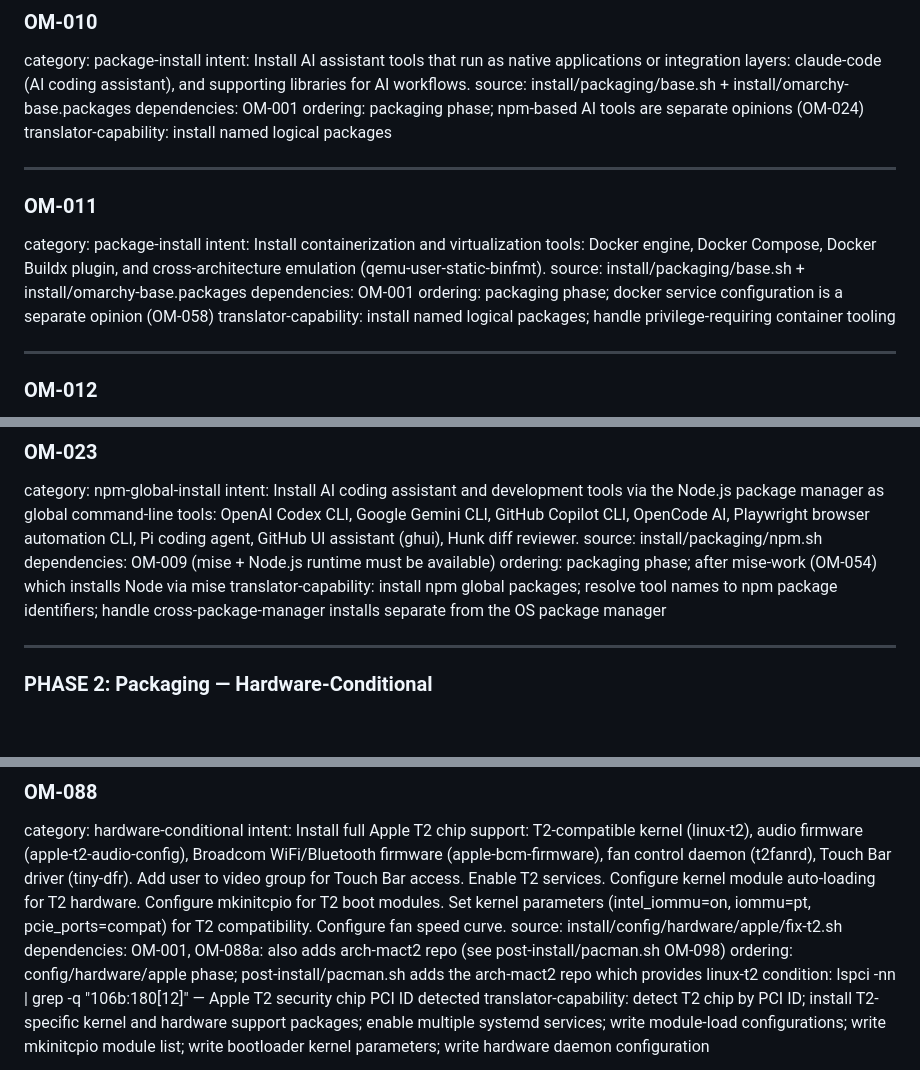
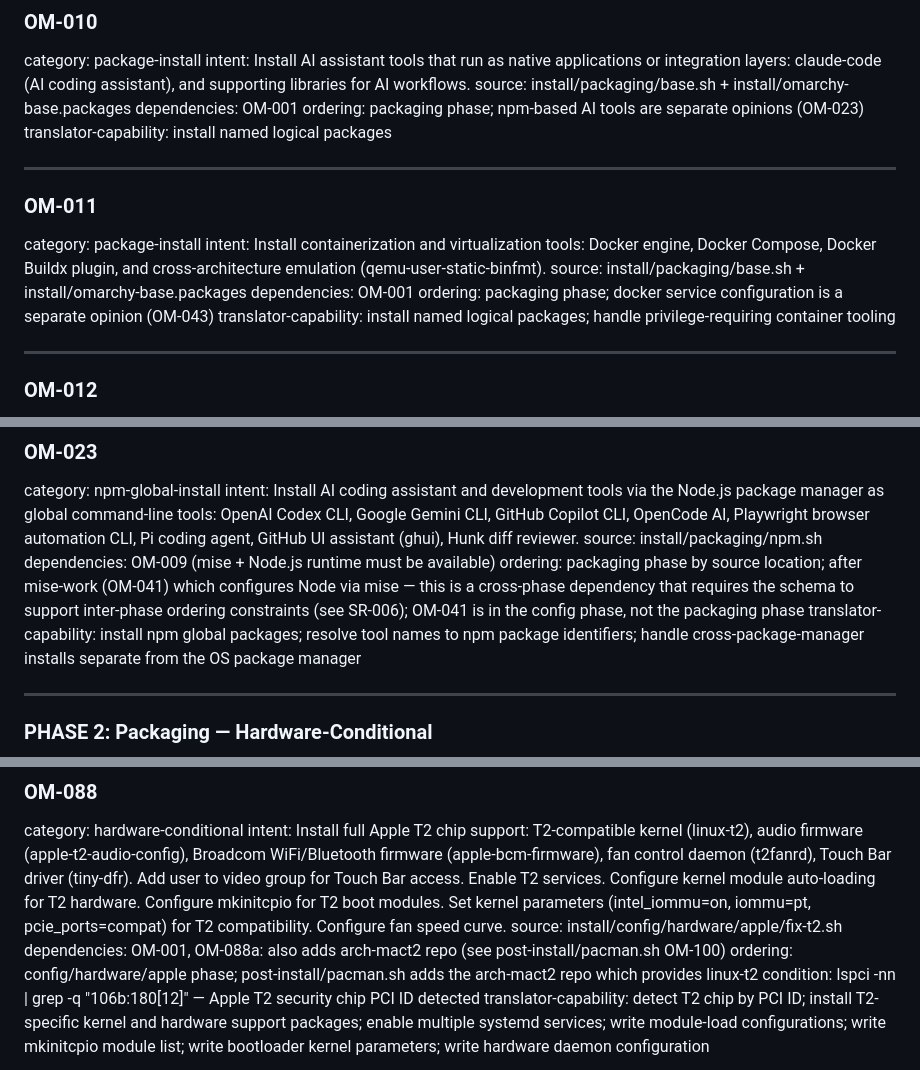
Before and after one commit to mikl0s/DebateOS, a Markdown page: research/omarchy-opinion-inventory.md, 3 parts joined by grey strips. Drawn GitHub-style; blank space fills up the shorter version.

```diff
--- a/research/omarchy-opinion-inventory.md
+++ b/research/omarchy-opinion-inventory.md
@@ -180,7 +180,7 @@ category: package-install
 intent: Install AI assistant tools that run as native applications or integration layers: claude-code (AI coding assistant), and supporting libraries for AI workflows.
 source: install/packaging/base.sh + install/omarchy-base.packages
 dependencies: OM-001
-ordering: packaging phase; npm-based AI tools are separate opinions (OM-024)
+ordering: packaging phase; npm-based AI tools are separate opinions (OM-023)
 translator-capability: install named logical packages
 
 ---
@@ -191,7 +191,7 @@ category: package-install
 intent: Install containerization and virtualization tools: Docker engine, Docker Compose, Docker Buildx plugin, and cross-architecture emulation (qemu-user-static-binfmt).
 source: install/packaging/base.sh + install/omarchy-base.packages
 dependencies: OM-001
-ordering: packaging phase; docker service configuration is a separate opinion (OM-058)
+ordering: packaging phase; docker service configuration is a separate opinion (OM-043)
 translator-capability: install named logical packages; handle privilege-requiring container tooling
 
 ---
@@ -327,7 +327,7 @@ category: npm-global-install
 intent: Install AI coding assistant and development tools via the Node.js package manager as global command-line tools: OpenAI Codex CLI, Google Gemini CLI, GitHub Copilot CLI, OpenCode AI, Playwright browser automation CLI, Pi coding agent, GitHub UI assistant (ghui), Hunk diff reviewer.
 source: install/packaging/npm.sh
 dependencies: OM-009 (mise + Node.js runtime must be available)
-ordering: packaging phase; after mise-work (OM-054) which installs Node via mise
+ordering: packaging phase by source location; after mise-work (OM-041) which configures Node via mise — this is a cross-phase dependency that requires the schema to support inter-phase ordering constraints (see SR-006); OM-041 is in the config phase, not the packaging phase
 translator-capability: install npm global packages; resolve tool names to npm package identifiers; handle cross-package-manager installs separate from the OS package manager
 
 ---
@@ -1099,7 +1099,7 @@ translator-capability: read DMI product name; write and enable a systemd service
 category: hardware-conditional
 intent: Install full Apple T2 chip support: T2-compatible kernel (linux-t2), audio firmware (apple-t2-audio-config), Broadcom WiFi/Bluetooth firmware (apple-bcm-firmware), fan control daemon (t2fanrd), Touch Bar driver (tiny-dfr). Add user to video group for Touch Bar access. Enable T2 services. Configure kernel module auto-loading for T2 hardware. Configure mkinitcpio for T2 boot modules. Set kernel parameters (intel_iommu=on, iommu=pt, pcie_ports=compat) for T2 compatibility. Configure fan speed curve.
 source: install/config/hardware/apple/fix-t2.sh
-dependencies: OM-001, OM-088a: also adds arch-mact2 repo (see post-install/pacman.sh OM-098)
+dependencies: OM-001, OM-088a: also adds arch-mact2 repo (see post-install/pacman.sh OM-100)
 ordering: config/hardware/apple phase; post-install/pacman.sh adds the arch-mact2 repo which provides linux-t2
 condition: lspci -nn | grep -q "106b:180[12]" — Apple T2 security chip PCI ID detected
 translator-capability: detect T2 chip by PCI ID; install T2-specific kernel and hardware support packages; enable multiple systemd services; write module-load configurations; write mkinitcpio module list; write bootloader kernel parameters; write hardware daemon configuration
```
Also changed, not shown: research/schema-requirements.md (+14 -5 lines).
